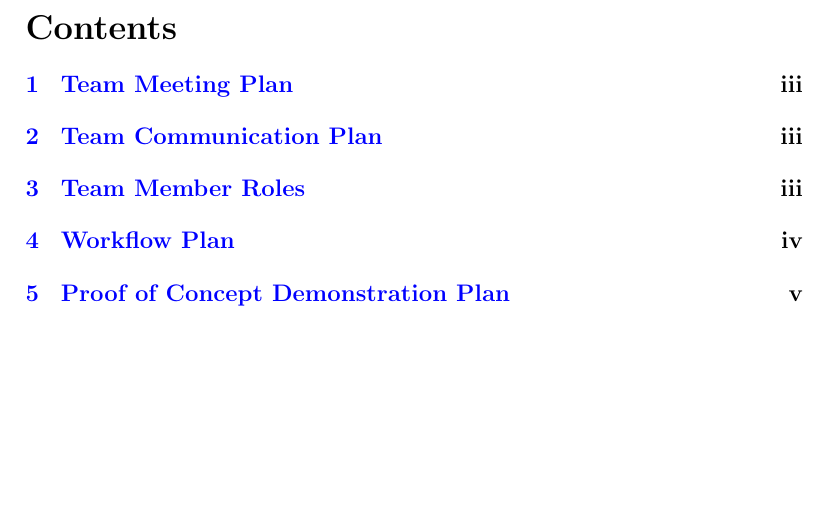
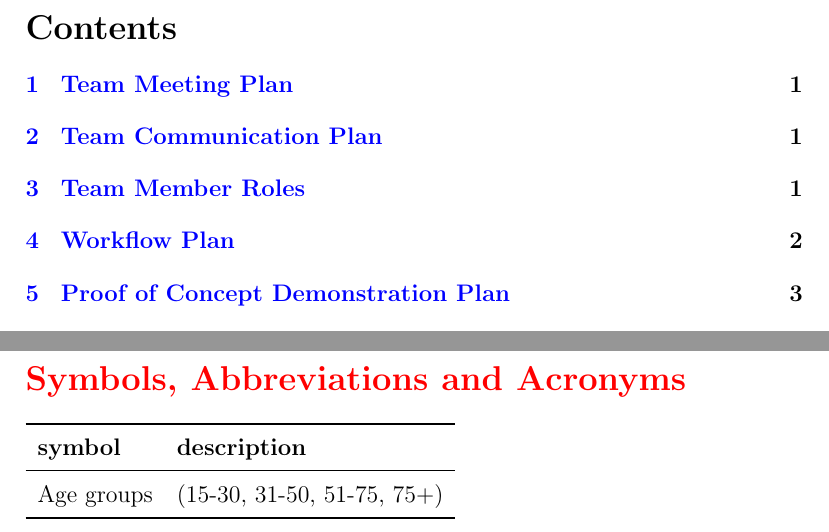
Before and after one commit to jordanbierbrier/capstone, a LaTeX document (docs/DevelopmentPlan/DevelopmentPlan.tex): part of page 3 of 10 before the commit and two parts of pages 3 and 4 of 11 after it, the two joined at a grey line, cut so that both start at the same text, the shorter picture padded with empty space. Compiled offline with pdfLaTeX.

Commit message:
Fixed Formatting

```diff
--- a/docs/DevelopmentPlan/DevelopmentPlan.tex
+++ b/docs/DevelopmentPlan/DevelopmentPlan.tex
@@ -44,6 +44,21 @@
 \listoftables
 
 \newpage
+\section*{\textcolor{red}{Symbols, Abbreviations and Acronyms}}
+
+
+\renewcommand{\arraystretch}{1.2}
+\begin{tabular}{l l}
+  \toprule
+  \textbf{symbol} & \textbf{description}\\
+  \midrule
+  Age groups & (15-30, 31-50, 51-75, 75+)\\
+  \bottomrule
+\end{tabular}\\
+
+\newpage
+
+\pagenumbering{arabic}
 
 \section{Team Meeting Plan}
 The team will meet in person on Wednesdays at 4:30pm on a weekly basis. These meetings will typically be done in person at Thode Library or in the capstone project room. However, additional meetings or daily checkups will be scheduled on a per-need basis depending on the status of the project and upcoming deliverables. Additional meetings may either be held in person or virtually through the use of the team’s Discord server.
```
Also changed, not shown: docs/DevelopmentPlan/DevelopmentPlan.pdf.
